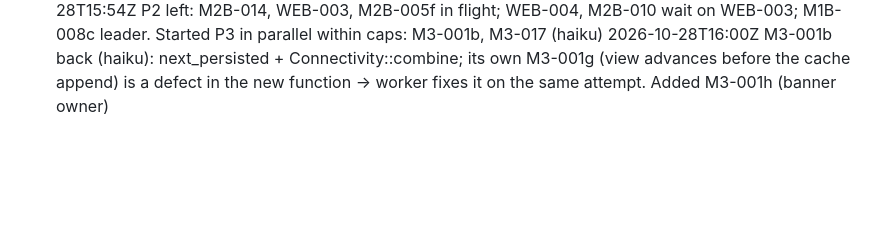
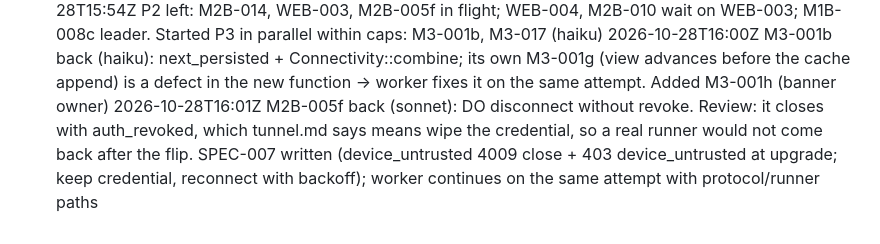
Before and after one commit to howlerops/sprite-machine, a Markdown page: docs/ledger/LOG.md, the part around the change. Rendered like a GitHub page; blank space fills up the shorter version.

Commit message:
ledger: M2B-005f review, SPEC-007

```diff
--- a/docs/ledger/LOG.md
+++ b/docs/ledger/LOG.md
@@ -223,3 +223,4 @@
 2026-10-28T15:53Z verify18 green → M2-010a done
 2026-10-28T15:54Z P2 left: M2B-014, WEB-003, M2B-005f in flight; WEB-004, M2B-010 wait on WEB-003; M1B-008c leader. Started P3 in parallel within caps: M3-001b, M3-017 (haiku)
 2026-10-28T16:00Z M3-001b back (haiku): next_persisted + Connectivity::combine; its own M3-001g (view advances before the cache append) is a defect in the new function → worker fixes it on the same attempt. Added M3-001h (banner owner)
+2026-10-28T16:01Z M2B-005f back (sonnet): DO disconnect without revoke. Review: it closes with auth_revoked, which tunnel.md says means wipe the credential, so a real runner would not come back after the flip. SPEC-007 written (device_untrusted 4009 close + 403 device_untrusted at upgrade; keep credential, reconnect with backoff); worker continues on the same attempt with protocol/runner paths
```
